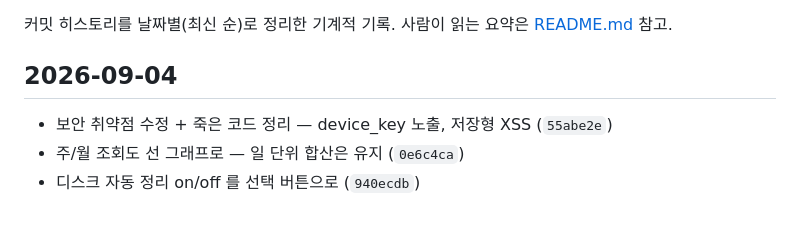
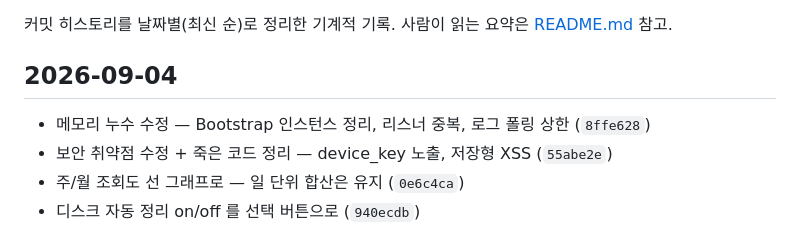
Before and after one commit to juandjoo/soltrace, a Markdown page: changelog.md, the part around the change. Drawn GitHub-style.

Commit message:
changelog 갱신
Co-Authored-By: Claude Opus 5 (1M context) <noreply@anthropic.com>
Claude-Session: https://claude.ai/code/session_01B3PXXEsEzWYG5DkpDHwNJZ

```diff
--- a/changelog.md
+++ b/changelog.md
@@ -3,6 +3,7 @@
 커밋 히스토리를 날짜별(최신 순)로 정리한 기계적 기록. 사람이 읽는 요약은 [README.md](README.md) 참고.
 
 ## 2026-09-04
+- 메모리 누수 수정 — Bootstrap 인스턴스 정리, 리스너 중복, 로그 폴링 상한 (`8ffe628`)
 - 보안 취약점 수정 + 죽은 코드 정리 — device_key 노출, 저장형 XSS (`55abe2e`)
 - 주/월 조회도 선 그래프로 — 일 단위 합산은 유지 (`0e6c4ca`)
 - 디스크 자동 정리 on/off 를 선택 버튼으로 (`940ecdb`)
```
